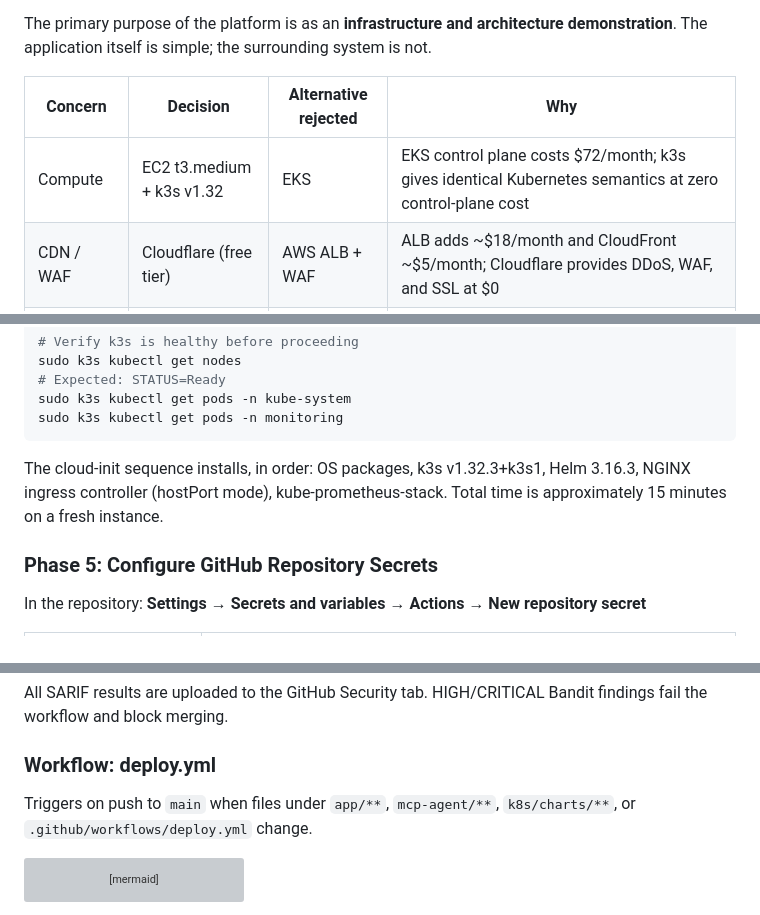
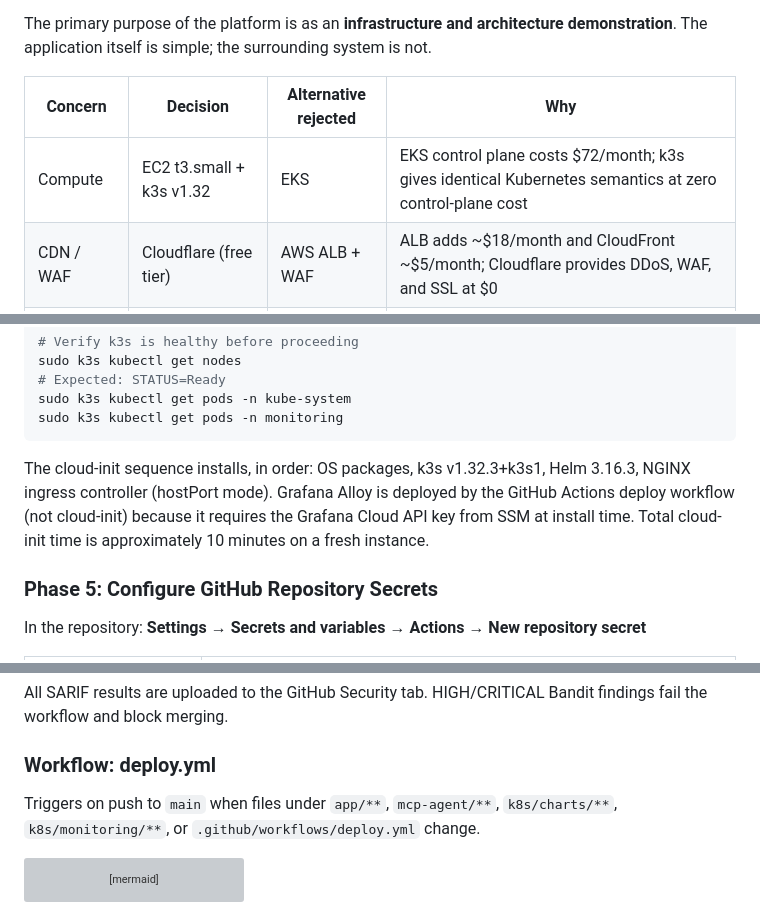
Before and after one commit to TsembA/Meridian, a Markdown page: README.md, 3 parts joined by grey strips. GitHub-like rendering; grey boxes are pictures that could not be loaded.

````diff
--- a/README.md
+++ b/README.md
@@ -41,7 +41,7 @@ The primary purpose of the platform is as an **infrastructure and architecture d
 
 | Concern | Decision | Alternative rejected | Why |
 |---------|----------|---------------------|-----|
-| Compute | EC2 t3.medium + k3s v1.32 | EKS | EKS control plane costs $72/month; k3s gives identical Kubernetes semantics at zero control-plane cost |
+| Compute | EC2 t3.small + k3s v1.32 | EKS | EKS control plane costs $72/month; k3s gives identical Kubernetes semantics at zero control-plane cost |
 | CDN / WAF | Cloudflare (free tier) | AWS ALB + WAF | ALB adds ~$18/month and CloudFront ~$5/month; Cloudflare provides DDoS, WAF, and SSL at $0 |
 | Secrets | SSM Parameter Store → k8s Secret | Secrets Manager | SSM Standard tier is free; Secrets Manager charges $0.40/secret/month. Runtime app reads from env vars — no AWS API calls at runtime |
 | Auth (CI) | GitHub OIDC → IAM role | IAM access keys | OIDC tokens are short-lived (15 min); no static credentials exist anywhere in the system |
@@ -355,7 +355,7 @@ sudo k3s kubectl get pods -n kube-system
 sudo k3s kubectl get pods -n monitoring
 ```
 
-The cloud-init sequence installs, in order: OS packages, k3s v1.32.3+k3s1, Helm 3.16.3, NGINX ingress controller (hostPort mode), kube-prometheus-stack. Total time is approximately 15 minutes on a fresh instance.
+The cloud-init sequence installs, in order: OS packages, k3s v1.32.3+k3s1, Helm 3.16.3, NGINX ingress controller (hostPort mode). Grafana Alloy is deployed by the GitHub Actions deploy workflow (not cloud-init) because it requires the Grafana Cloud API key from SSM at install time. Total cloud-init time is approximately 10 minutes on a fresh instance.
 
 ### Phase 5: Configure GitHub Repository Secrets
 
@@ -436,7 +436,7 @@ All SARIF results are uploaded to the GitHub Security tab. HIGH/CRITICAL Bandit
 
 ### Workflow: deploy.yml
 
-Triggers on push to `main` when files under `app/**`, `mcp-agent/**`, `k8s/charts/**`, or `.github/workflows/deploy.yml` change.
+Triggers on push to `main` when files under `app/**`, `mcp-agent/**`, `k8s/charts/**`, `k8s/monitoring/**`, or `.github/workflows/deploy.yml` change.
 
 ```mermaid
 flowchart TD
````
Also changed, not shown: other parts of README.md (+33 -63 lines), docs/RUNBOOK.md (+103 -95 lines).
